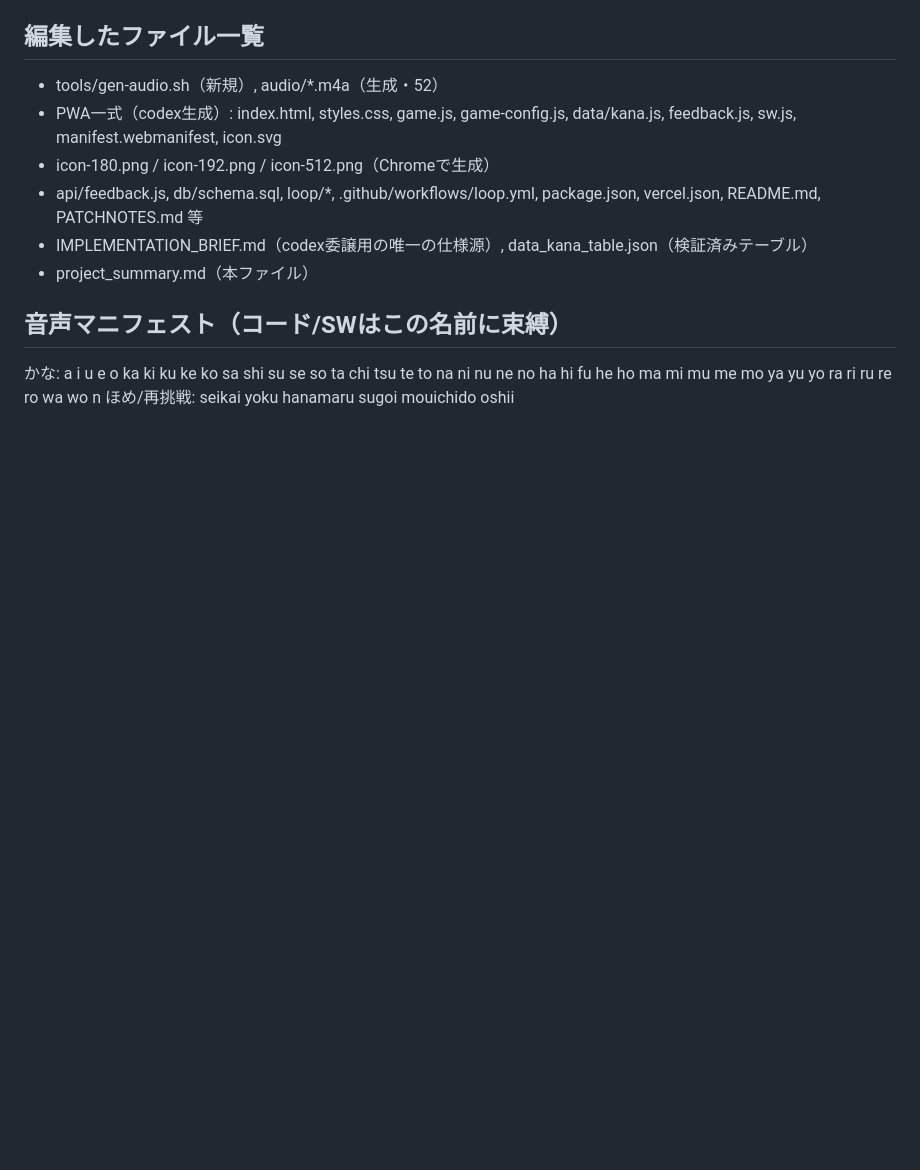
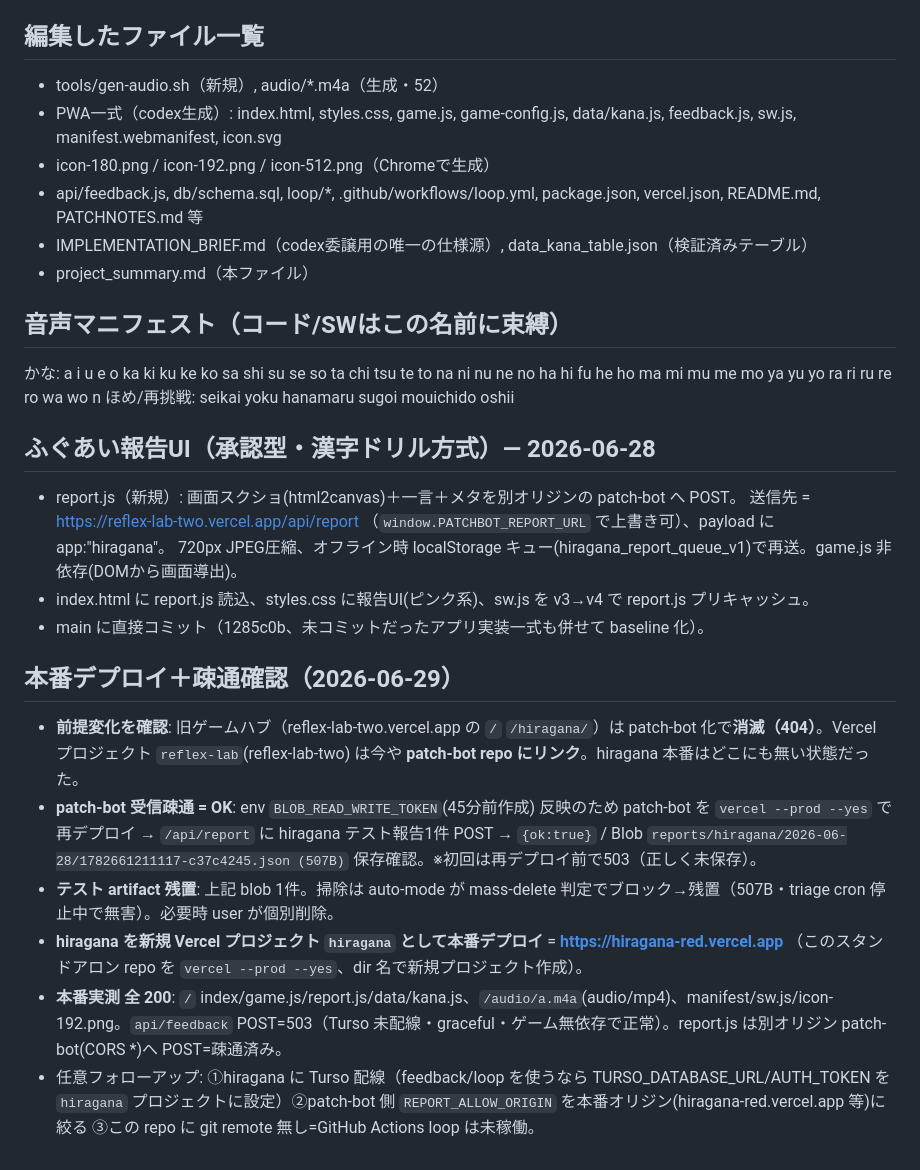
Before and after one commit to n0mu-a1/hiragana, a Markdown page: project_summary.md, the part around the change. Drawn GitHub-style; blank space fills up the shorter version.

Commit message:
docs: 本番デプロイ＋疎通確認の結果を要約に反映（hiragana-red.vercel.app 新規デプロイ / patch-bot 受信疎通OK）
Co-Authored-By: Claude Opus 4.8 (1M context) <noreply@anthropic.com>

```diff
--- a/project_summary.md
+++ b/project_summary.md
@@ -55,3 +55,18 @@
 ## 音声マニフェスト（コード/SWはこの名前に束縛）
 かな: a i u e o ka ki ku ke ko sa shi su se so ta chi tsu te to na ni nu ne no ha hi fu he ho ma mi mu me mo ya yu yo ra ri ru re ro wa wo n
 ほめ/再挑戦: seikai yoku hanamaru sugoi mouichido oshii
+
+## ふぐあい報告UI（承認型・漢字ドリル方式）— 2026-06-28
+- report.js（新規）: 画面スクショ(html2canvas)＋一言＋メタを別オリジンの patch-bot へ POST。
+  送信先 = https://reflex-lab-two.vercel.app/api/report （`window.PATCHBOT_REPORT_URL` で上書き可）、payload に app:"hiragana"。
+  720px JPEG圧縮、オフライン時 localStorage キュー(hiragana_report_queue_v1)で再送。game.js 非依存(DOMから画面導出)。
+- index.html に report.js 読込、styles.css に報告UI(ピンク系)、sw.js を v3→v4 で report.js プリキャッシュ。
+- main に直接コミット（1285c0b、未コミットだったアプリ実装一式も併せて baseline 化）。
+
+## 本番デプロイ＋疎通確認（2026-06-29）
+- **前提変化を確認**: 旧ゲームハブ（reflex-lab-two.vercel.app の `/` `/hiragana/`）は patch-bot 化で**消滅（404）**。Vercel プロジェクト `reflex-lab`(reflex-lab-two) は今や **patch-bot repo にリンク**。hiragana 本番はどこにも無い状態だった。
+- **patch-bot 受信疎通 = OK**: env `BLOB_READ_WRITE_TOKEN`(45分前作成) 反映のため patch-bot を `vercel --prod --yes` で再デプロイ → `/api/report` に hiragana テスト報告1件 POST → `{ok:true}` / Blob `reports/hiragana/2026-06-28/1782661211117-c37c4245.json (507B)` 保存確認。※初回は再デプロイ前で503（正しく未保存）。
+- **テスト artifact 残置**: 上記 blob 1件。掃除は auto-mode が mass-delete 判定でブロック→残置（507B・triage cron 停止中で無害）。必要時 user が個別削除。
+- **hiragana を新規 Vercel プロジェクト `hiragana` として本番デプロイ** = **https://hiragana-red.vercel.app** （このスタンドアロン repo を `vercel --prod --yes`、dir 名で新規プロジェクト作成）。
+- **本番実測 全 200**: `/` index/game.js/report.js/data/kana.js、`/audio/a.m4a`(audio/mp4)、manifest/sw.js/icon-192.png。`api/feedback` POST=503（Turso 未配線・graceful・ゲーム無依存で正常）。report.js は別オリジン patch-bot(CORS *)へ POST=疎通済み。
+- 任意フォローアップ: ①hiragana に Turso 配線（feedback/loop を使うなら TURSO_DATABASE_URL/AUTH_TOKEN を `hiragana` プロジェクトに設定）②patch-bot 側 `REPORT_ALLOW_ORIGIN` を本番オリジン(hiragana-red.vercel.app 等)に絞る ③この repo に git remote 無し=GitHub Actions loop は未稼働。
```
